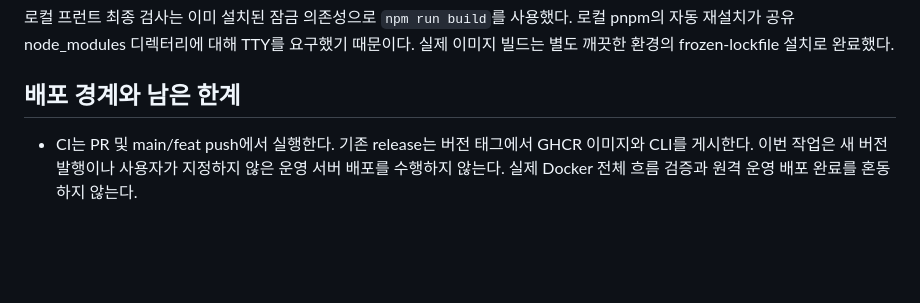
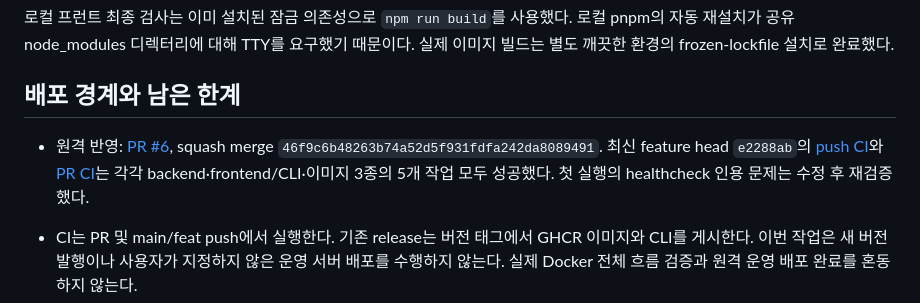
Before and after one commit to skala-pochita/SentraAI, a Markdown page: workHistory/LAW_EVIDENCE_RELEASE_QA.md, the part around the change. Drawn GitHub-style; blank space fills up the shorter version.

Commit message:
Document merged regulatory feature and verified CI results

```diff
--- a/workHistory/LAW_EVIDENCE_RELEASE_QA.md
+++ b/workHistory/LAW_EVIDENCE_RELEASE_QA.md
@@ -89,6 +89,8 @@ python scripts/qa_deployed_stack.py --mode live --zip workspace/qa-runtime.zip
 
 ## 배포 경계와 남은 한계
 
+- 원격 반영: [PR #6](https://github.com/skala-pochita/SentraAI/pull/6), squash merge `46f9c6b48263b74a52d5f931fdfa242da8089491`. 최신 feature head `e2288ab`의 [push CI](https://github.com/skala-pochita/SentraAI/actions/runs/39932531982)와 [PR CI](https://github.com/skala-pochita/SentraAI/actions/runs/39932538222)는 각각 backend·frontend/CLI·이미지 3종의 5개 작업 모두 성공했다. 첫 실행의 healthcheck 인용 문제는 수정 후 재검증했다.
+
 - CI는 PR 및 main/feat push에서 실행한다. 기존 release는 버전 태그에서 GHCR 이미지와 CLI를 게시한다. 이번 작업은 새 버전 발행이나 사용자가 지정하지 않은 운영 서버 배포를 수행하지 않는다. 실제 Docker 전체 흐름 검증과 원격 운영 배포 완료를 혼동하지 않는다.
 - SHA256은 저장 데이터의 일관성 검사이며 서명이나 관리자에 의한 악의적 DB 변경 방지 수단은 아니다. 원문·검토 이력·DB·vault master key의 접근 제어와 백업은 별도로 필요하다.
 - Docker는 VM 수준 격리가 아니다. controller의 Docker socket은 신뢰되는 전용 실행 서버에서 관리해야 한다.
```
Also changed, not shown: README.md (+3 -1 lines).
